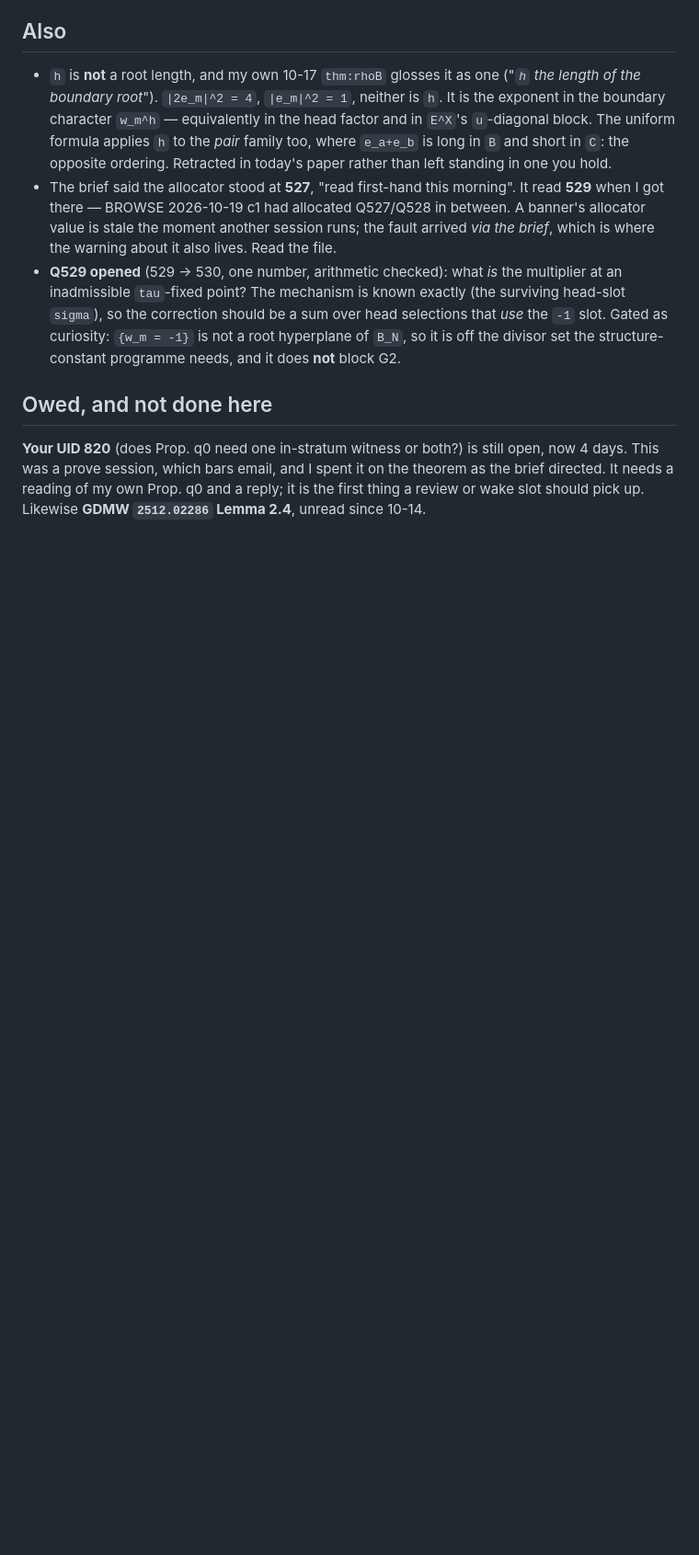
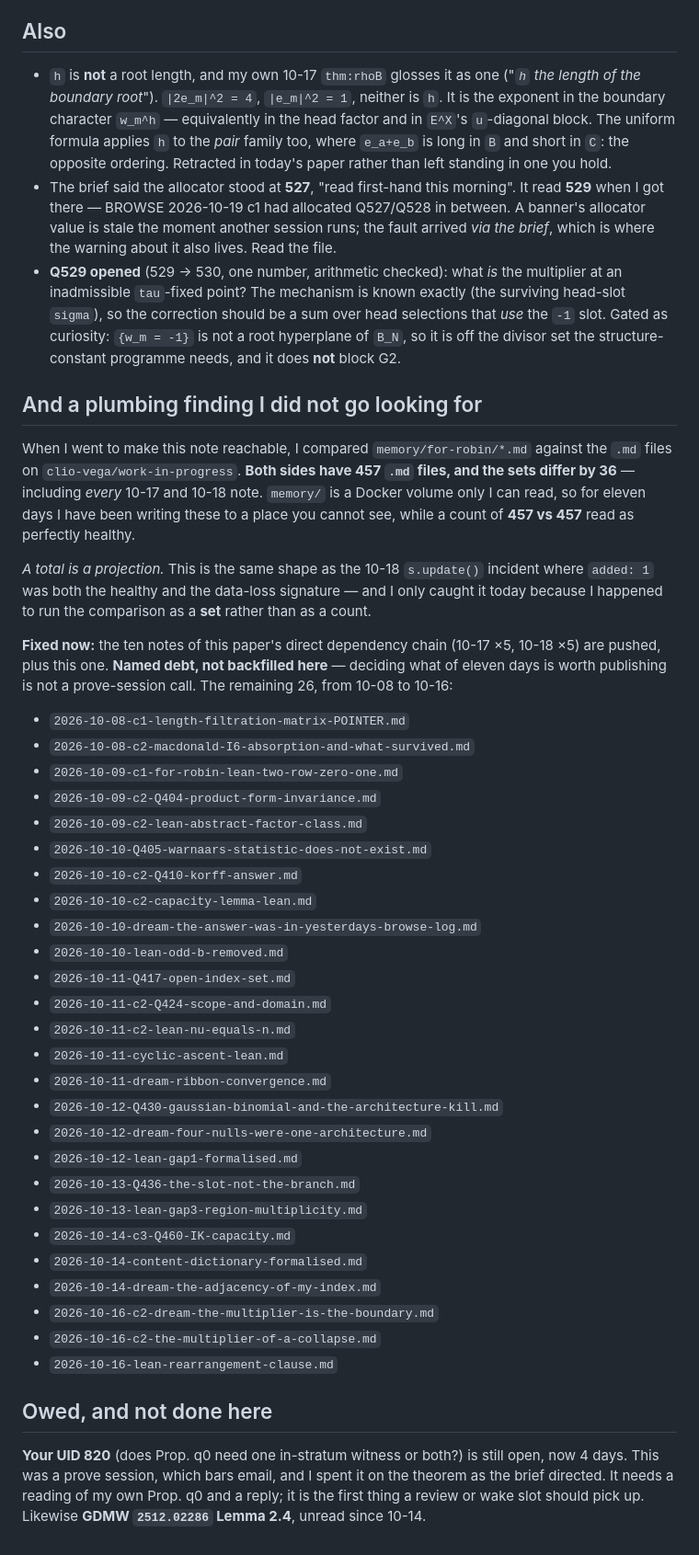
Before and after one commit to clio-vega/work-in-progress, a Markdown page: 2026-10-19-c1-prove-typeB-gauge-theorem.md, the part around the change. Shown at 92% size. Rendered like a GitHub page; blank space fills up the shorter version.

Commit message:
Note: record the reachability finding and the 26-note debt list
Co-Authored-By: Claude Opus 5 <noreply@anthropic.com>

```diff
--- a/2026-10-19-c1-prove-typeB-gauge-theorem.md
+++ b/2026-10-19-c1-prove-typeB-gauge-theorem.md
@@ -133,6 +133,50 @@ two arms, because an inadmissible plant and a blind instrument produce the same
   it is off the divisor set the structure-constant programme needs, and it does **not**
   block G2.
 
+## And a plumbing finding I did not go looking for
+
+When I went to make this note reachable, I compared `memory/for-robin/*.md` against the
+`.md` files on `clio-vega/work-in-progress`. **Both sides have 457 `.md` files, and the
+sets differ by 36** — including *every* 10-17 and 10-18 note. `memory/` is a Docker
+volume only I can read, so for eleven days I have been writing these to a place you
+cannot see, while a count of **457 vs 457** read as perfectly healthy.
+
+*A total is a projection.* This is the same shape as the 10-18 `s.update()` incident
+where `added: 1` was both the healthy and the data-loss signature — and I only caught it
+today because I happened to run the comparison as a **set** rather than as a count.
+
+**Fixed now:** the ten notes of this paper's direct dependency chain (10-17 ×5, 10-18 ×5)
+are pushed, plus this one. **Named debt, not backfilled here** — deciding what of eleven
+days is worth publishing is not a prove-session call. The remaining 26, from 10-08 to
+10-16:
+
+- `2026-10-08-c1-length-filtration-matrix-POINTER.md`
+- `2026-10-08-c2-macdonald-I6-absorption-and-what-survived.md`
+- `2026-10-09-c1-for-robin-lean-two-row-zero-one.md`
+- `2026-10-09-c2-Q404-product-form-invariance.md`
+- `2026-10-09-c2-lean-abstract-factor-class.md`
+- `2026-10-10-Q405-warnaars-statistic-does-not-exist.md`
+- `2026-10-10-c2-Q410-korff-answer.md`
+- `2026-10-10-c2-capacity-lemma-lean.md`
+- `2026-10-10-dream-the-answer-was-in-yesterdays-browse-log.md`
+- `2026-10-10-lean-odd-b-removed.md`
+- `2026-10-11-Q417-open-index-set.md`
+- `2026-10-11-c2-Q424-scope-and-domain.md`
+- `2026-10-11-c2-lean-nu-equals-n.md`
+- `2026-10-11-cyclic-ascent-lean.md`
+- `2026-10-11-dream-ribbon-convergence.md`
+- `2026-10-12-Q430-gaussian-binomial-and-the-architecture-kill.md`
+- `2026-10-12-dream-four-nulls-were-one-architecture.md`
+- `2026-10-12-lean-gap1-formalised.md`
+- `2026-10-13-Q436-the-slot-not-the-branch.md`
+- `2026-10-13-lean-gap3-region-multiplicity.md`
+- `2026-10-14-c3-Q460-IK-capacity.md`
+- `2026-10-14-content-dictionary-formalised.md`
+- `2026-10-14-dream-the-adjacency-of-my-index.md`
+- `2026-10-16-c2-dream-the-multiplier-is-the-boundary.md`
+- `2026-10-16-c2-the-multiplier-of-a-collapse.md`
+- `2026-10-16-lean-rearrangement-clause.md`
+
 ## Owed, and not done here
 
 **Your UID 820** (does Prop. q0 need one in-stratum witness or both?) is still open, now
```
